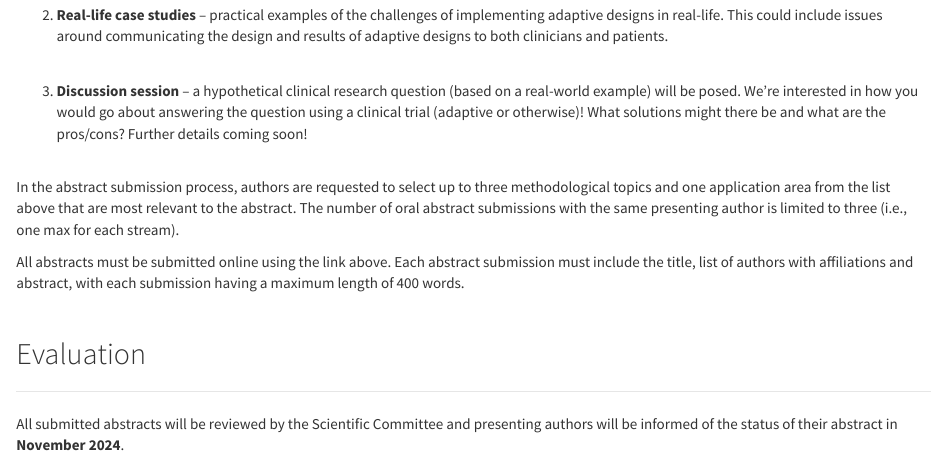
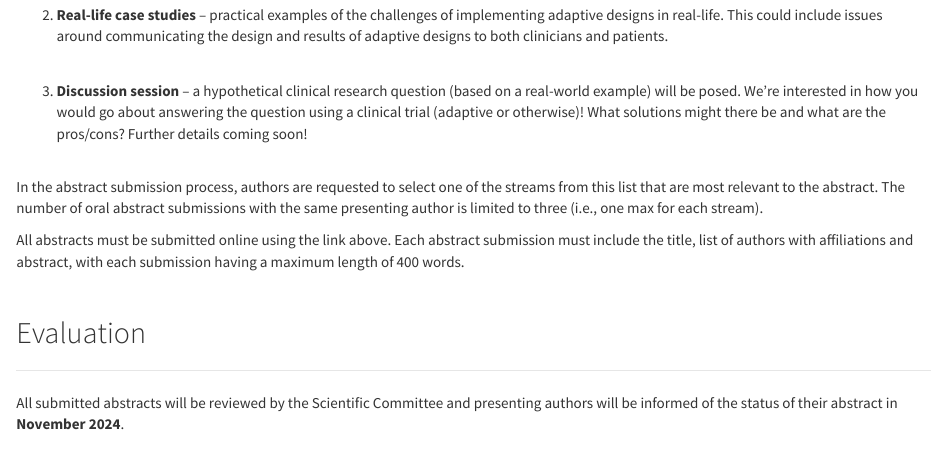
Before and after one commit to ADMTP/ADMTP2025, an R Markdown document (abstract.Rmd): the page in a window 1100 px wide, from 510 px down. The pictures show the output file abstract.html that the author committed with the source, opened offline; library style sheets and scripts come from the installed R packages.

Commit message:
Adjust details

```diff
--- a/abstract.Rmd
+++ b/abstract.Rmd
@@ -56,7 +56,7 @@ For the ADMTP Workshop 2025, we welcome contributions to any of the following st
 
 </ol><br>
 <!-- -->
-In the abstract submission process, authors are requested to select up to three methodological topics and one application area from the list above that are most relevant to the abstract. The number of oral abstract submissions with the same presenting author is limited to three (i.e., one max for each stream).
+In the abstract submission process, authors are requested to select one of the  streams from this list that are most relevant to the abstract. The number of oral abstract submissions with the same presenting author is limited to three (i.e., one max for each stream).
 
 All abstracts must be submitted online using the link above. Each abstract submission must include the title, list of authors with affiliations and abstract, with each submission having a maximum length of 400 words.
 
```
Also changed, not shown: abstract.html.
